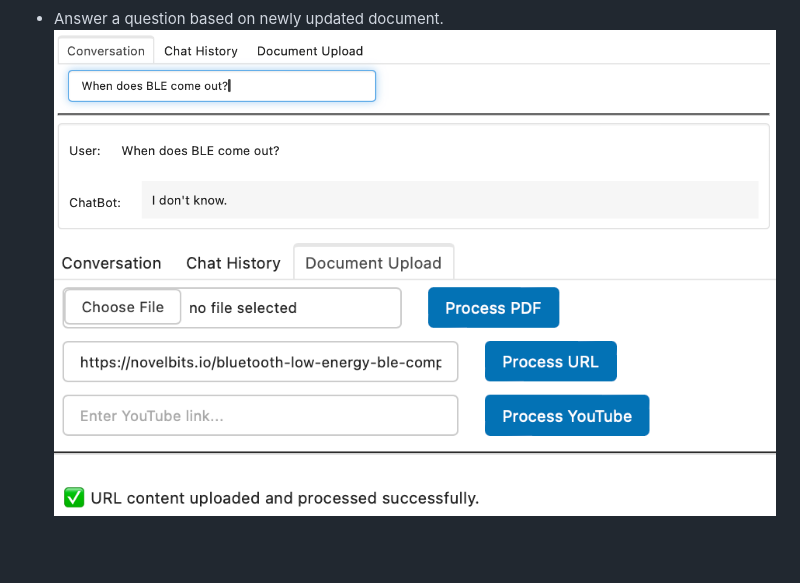
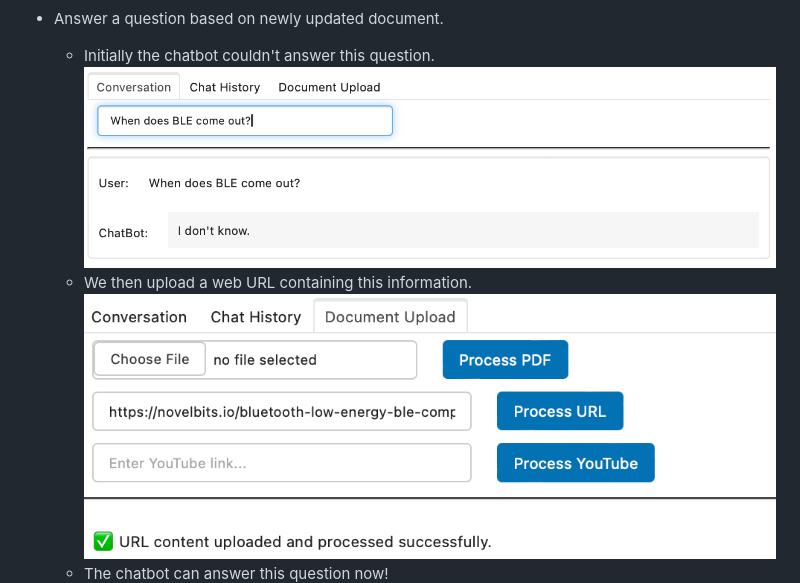
Before and after one commit to bigfishhhhhzoey/GenerativeAI, a Markdown page: SFBU Customer Support System/README.md, the part around one of its changes. Rendered like a GitHub page; blank space fills up the shorter version.

```diff
--- a/SFBU Customer Support System/README.md
+++ b/SFBU Customer Support System/README.md
@@ -132,8 +132,11 @@ In this step, we integrate a conversational retrieval chain into our chatbot usi
   ![Document Upload](images/web5.png)
 
 - Answer a question based on newly updated document.
+  - Initially the chatbot couldn't answer this question.
   ![Answer Question](images/web6.png)
+  - We then upload a web URL containing this information.
   ![Answer Question](images/web7.png)
+  - The chatbot can answer this question now!
   ![Answer Question](images/web8.png)
 
 ---
```
Also changed, not shown: other parts of SFBU Customer Support System/README.md (+1 -1 lines).
